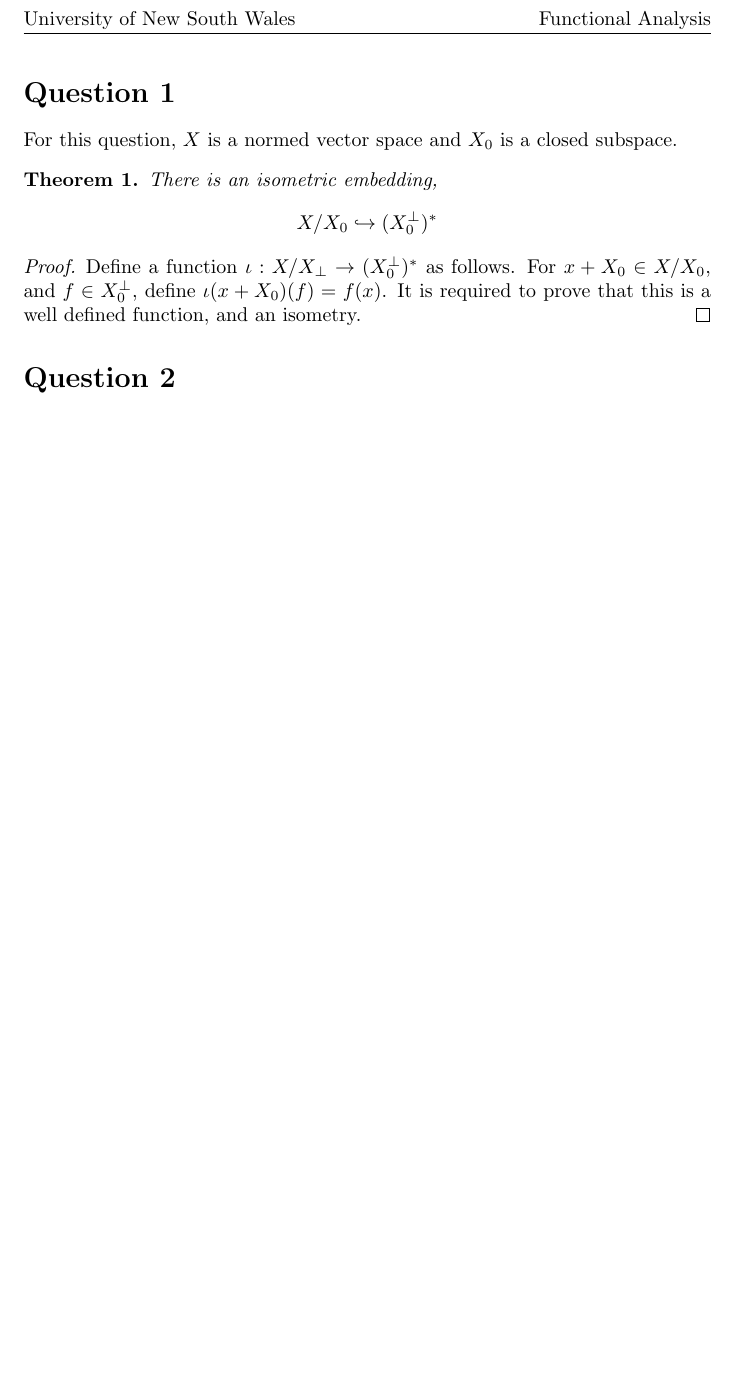
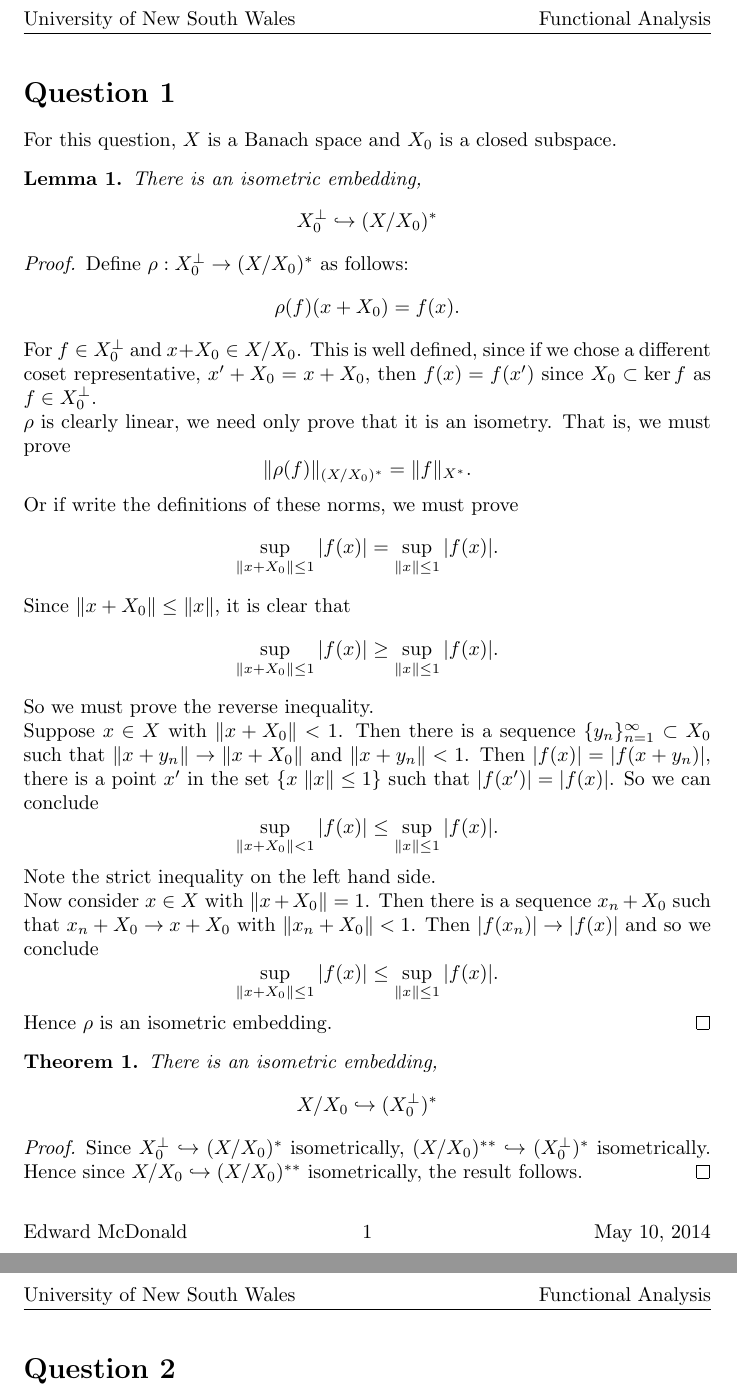
Before and after one commit to hamkarim/FunctionalAnalysis, a LaTeX document (ass3.tex): part of page 2 of 2 before the commit and two parts of pages 2 and 3 of 3 after it, the two joined at a grey line, cut so that both start at the same text, the shorter picture padded with empty space. Compiled offline with pdfLaTeX.

Commit message:
Finished ass3q1

```diff
--- a/ass3.tex
+++ b/ass3.tex
@@ -20,7 +20,57 @@
 
 \unswtitle{}
 \section*{Question 1}
-For this question, $X$ is a normed vector space and $X_0$ is a closed subspace.
+For this question, $X$ is a Banach space and $X_0$ is a closed subspace.
+\begin{lemma}
+    There is an isometric embedding,
+    \begin{equation*}
+        X_0^\perp \hookrightarrow (X/X_0)^*
+    \end{equation*}
+\end{lemma}
+\begin{proof}
+    Define $\rho:X_0^\perp \rightarrow (X/X_0)^*$ as follows:
+    \begin{equation*}
+        \rho(f)(x+X_0) = f(x).
+    \end{equation*}
+    For $f \in X_0^\perp$ and $x + X_0 \in X/X_0$. This is well defined,
+    since if we chose a different coset representative, $x' + X_0 = x+X_0$, then
+    $f(x) = f(x')$ since $X_0 \subset \ker f$ as $f \in X_0^\perp$.
+
+    $\rho$ is clearly linear, we need only prove that it is an isometry. That is,
+    we must prove
+    \begin{equation*}
+        \| \rho(f) \|_{(X/X_0)^*} = \|f\|_{X^*}.
+    \end{equation*}
+    Or if write the definitions of these norms, we must prove
+    \begin{equation*}
+        \sup_{\|x+X_0\|\leq 1} |f(x)| = \sup_{\|x\|\leq 1} |f(x)|.
+    \end{equation*}
+
+    Since $\|x+X_0\| \leq \|x\|$, it is clear that
+    \begin{equation*}
+        \sup_{\|x+X_0\|\leq 1} |f(x)| \geq \sup_{\|x\|\leq 1} |f(x)|.
+    \end{equation*}
+    So we must prove the reverse inequality.
+
+    Suppose $x \in X$ with $\|x+X_0\| < 1$. Then there is a sequence $\{y_n\}_{n=1}^\infty \subset X_0$
+    such that $\|x+y_n\| \rightarrow \|x+X_0\|$ and $\|x+y_n\| < 1$. Then $|f(x)| = |f(x+y_n)|$,
+    there is a point $x'$ in the set $\{ x\; \|x\| \leq 1\}$ such that $|f(x')| = |f(x)|$.
+    So we can conclude
+    \begin{equation*}
+                \sup_{\|x+X_0\| < 1} |f(x)| \leq \sup_{\|x\|\leq 1} |f(x)|.
+    \end{equation*}
+    Note the strict inequality on the left hand side.
+
+    Now consider $x \in X$ with $\|x+X_0\| = 1$. Then there is a sequence $x_n+X_0$
+    such that $x_n + X_0\rightarrow x+X_0$ with $\|x_n+X_0\| < 1$. Then $|f(x_n)| \rightarrow |f(x)|$
+    and so we conclude
+    \begin{equation*}
+                \sup_{\|x+X_0\| \leq 1} |f(x)| \leq \sup_{\|x\|\leq 1} |f(x)|.
+    \end{equation*}
+
+    Hence $\rho$ is an isometric embedding.
+\end{proof}
+
 \begin{theorem}
     There is an isometric embedding,
     \begin{equation*}
@@ -28,9 +78,9 @@ For this question, $X$ is a normed vector space and $X_0$ is a closed subspace.
     \end{equation*}
 \end{theorem}
 \begin{proof}
-    Define a function $\iota:X/X_\perp \rightarrow (X_0^\perp)^*$ as follows. For $x+X_0 \in X/X_0$,
-    and $f \in X_0^\perp$, define $\iota(x+X_0)(f) = f(x)$. It is required to prove that this is a well
-    defined function, and an isometry.
+    Since $X_0^\perp \hookrightarrow (X/X_0)^*$ isometrically, $(X/X_0)^{**}\hookrightarrow (X_0^\perp)^*$
+    isometrically. Hence since $X/X_0\hookrightarrow (X/X_0)^{**}$ isometrically,
+    the result follows.
 \end{proof}
 \section*{Question 2}
 
```
Also changed, not shown: ass3.tex (2 more changed lines).
